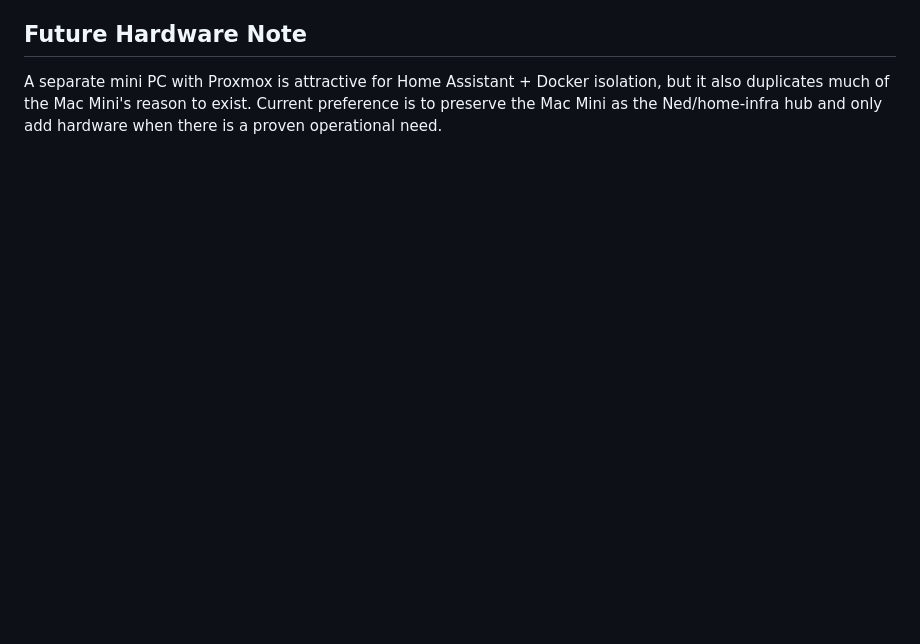
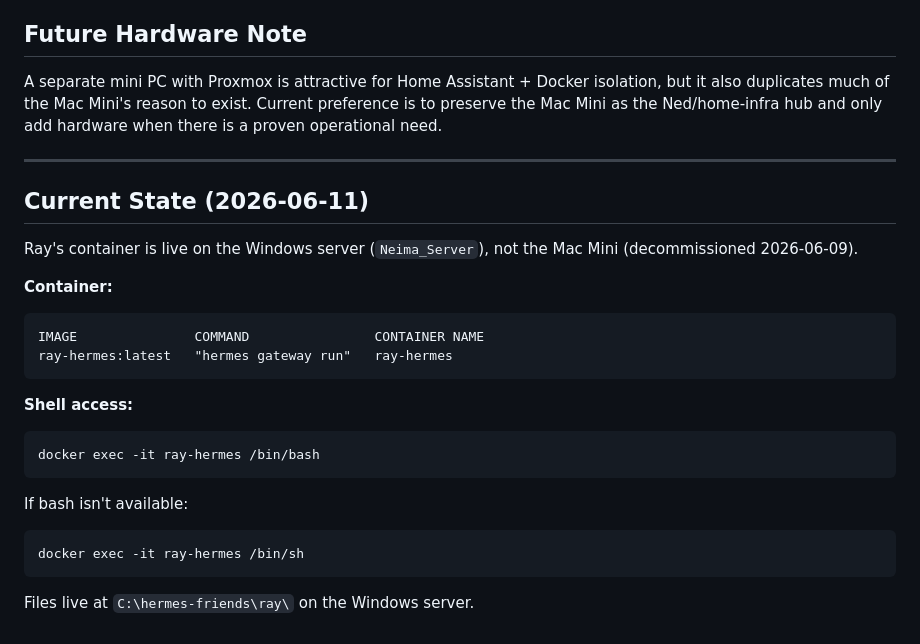
Before and after one commit to neimaseirafihtx/ned, a Markdown page: plans/friend-hermes-docker-roadmap.md, the part around the change. GitHub-like rendering; blank space fills up the shorter version.

Commit message:
docs: add Ray container current state and shell access commands

````diff
--- a/plans/friend-hermes-docker-roadmap.md
+++ b/plans/friend-hermes-docker-roadmap.md
@@ -159,3 +159,27 @@ Pause or move to a dedicated host if any of these happen:
 ## Future Hardware Note
 
 A separate mini PC with Proxmox is attractive for Home Assistant + Docker isolation, but it also duplicates much of the Mac Mini's reason to exist. Current preference is to preserve the Mac Mini as the Ned/home-infra hub and only add hardware when there is a proven operational need.
+
+---
+
+## Current State (2026-06-11)
+
+Ray's container is live on the Windows server (`Neima_Server`), not the Mac Mini (decommissioned 2026-06-09).
+
+**Container:**
+```
+IMAGE               COMMAND                CONTAINER NAME
+ray-hermes:latest   "hermes gateway run"   ray-hermes
+```
+
+**Shell access:**
+```powershell
+docker exec -it ray-hermes /bin/bash
+```
+
+If bash isn't available:
+```powershell
+docker exec -it ray-hermes /bin/sh
+```
+
+Files live at `C:\hermes-friends\ray\` on the Windows server.
````
